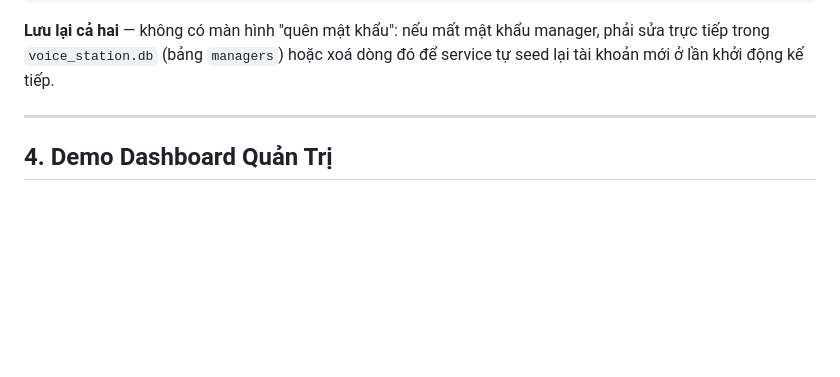
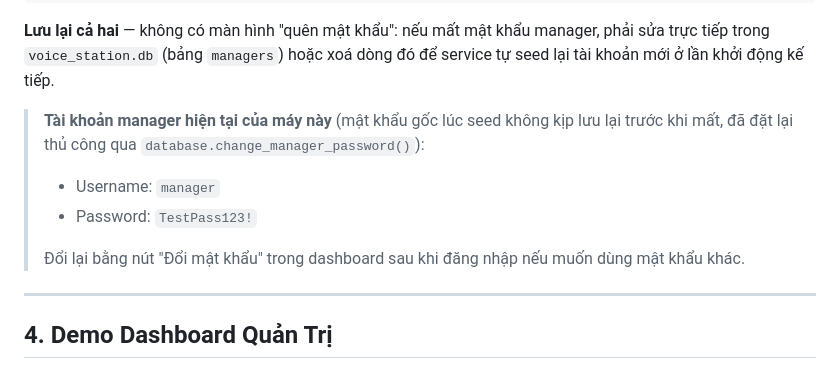
Before and after one commit to BaoNHN/clone-voice-station, a Markdown page: HUONG_DAN_DEMO.md, the part around the change. Drawn GitHub-style; blank space fills up the shorter version.

Commit message:
Document current manager dashboard credentials
The original seeded password predates server.log's existence, so it was
never captured anywhere -- reset directly via database.change_manager_password()
this session and recording it here since there's no forgot-password flow
(per this same section's own existing warning).

Co-Authored-By: Claude Sonnet 5 <noreply@anthropic.com>

````diff
--- a/HUONG_DAN_DEMO.md
+++ b/HUONG_DAN_DEMO.md
@@ -69,6 +69,12 @@ Chạy trên **http://127.0.0.1:8090**. Lần đầu khởi động, terminal in
 ```
 
 **Lưu lại cả hai** — không có màn hình "quên mật khẩu": nếu mất mật khẩu manager, phải sửa trực tiếp trong `voice_station.db` (bảng `managers`) hoặc xoá dòng đó để service tự seed lại tài khoản mới ở lần khởi động kế tiếp.
+
+> **Tài khoản manager hiện tại của máy này** (mật khẩu gốc lúc seed không kịp lưu lại trước khi mất, đã đặt lại thủ công qua `database.change_manager_password()`):
+> - Username: `manager`
+> - Password: `TestPass123!`
+>
+> Đổi lại bằng nút "Đổi mật khẩu" trong dashboard sau khi đăng nhập nếu muốn dùng mật khẩu khác.
 
 ---
 
````
